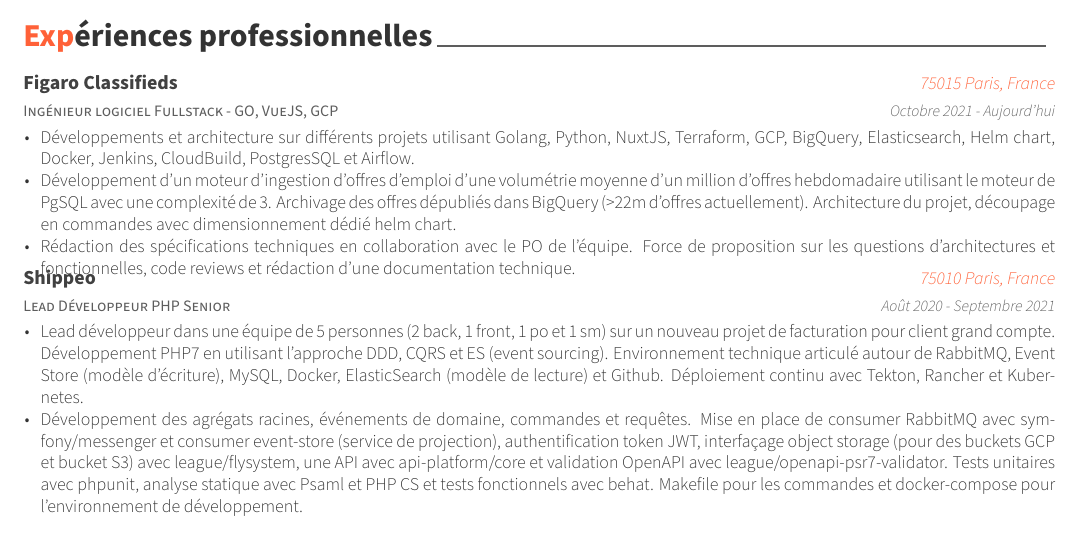
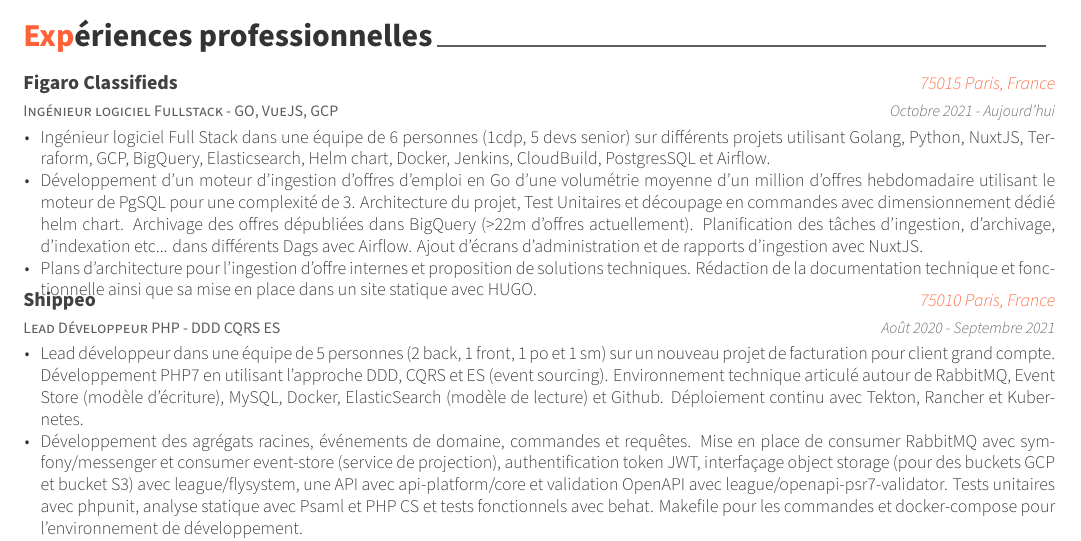
Before and after one commit to jkuma/resume, a LaTeX CV (JonathanKumaCV.tex, which reads segments/experiences/figaroclassifieds.tex, segments/experiences/shippeo.tex): part of page 1 of 2, cut so that both start at the same text. Compiled offline with XeLaTeX.

Commit message:
2nd draft of Figaro Classifieds experience

```diff
--- a/segments/experiences/figaroclassifieds.tex
+++ b/segments/experiences/figaroclassifieds.tex
@@ -8,19 +8,23 @@
     \begin{cvitems} % Description(s) of tasks/responsibilities
         \item
         {
-            Développements et architecture sur différents projets utilisant Golang, Python, NuxtJS, Terraform, GCP, BigQuery,
-        Elasticsearch, Helm chart, Docker, Jenkins, CloudBuild, PostgresSQL et Airflow.
+            Ingénieur logiciel Full Stack dans une équipe de 6 personnes (1cdp, 5 devs senior) sur différents projets
+            utilisant Golang, Python, NuxtJS, Terraform, GCP, BigQuery, Elasticsearch, Helm chart, Docker, Jenkins,
+            CloudBuild, PostgresSQL et Airflow.
         }
         \item
         {
-            Développement d'un moteur d'ingestion d'offres d'emploi d'une volumétrie moyenne d'un million d'offres hebdomadaire
-            utilisant le moteur de PgSQL avec une complexité de 3. Archivage des offres dépubliés dans BigQuery (>22m
-        d'offres actuellement). Architecture du projet, découpage en commandes avec dimensionnement dédié helm chart.
+            Développement d'un moteur d'ingestion d'offres d'emploi en Go d'une volumétrie moyenne d'un million d'offres
+            hebdomadaire utilisant le moteur de PgSQL pour une complexité de 3. Architecture du projet, Test Unitaires et
+            découpage en commandes avec dimensionnement dédié helm chart. Archivage des offres dépubliées dans BigQuery
+            (>22m d'offres actuellement). Planification des tâches d'ingestion, d'archivage, d'indexation etc... dans
+            différents Dags avec Airflow.
+            Ajout d'écrans d'administration et de rapports d'ingestion avec NuxtJS.
         }
         \item
         {
-            Rédaction des spécifications techniques en collaboration avec le PO de l'équipe. Force de proposition sur
-            les questions d’architectures et fonctionnelles, code reviews et rédaction d'une documentation technique.
+            Plans d'architecture pour l'ingestion d'offre internes et proposition de solutions techniques. Rédaction de
+            la documentation technique et fonctionnelle ainsi que sa mise en place dans un site statique avec HUGO.
         }
     \end{cvitems}
 }
--- a/segments/experiences/shippeo.tex
+++ b/segments/experiences/shippeo.tex
@@ -1,6 +1,6 @@
 %---------------------------------------------------------
 \cventry
-{Lead Développeur PHP Senior} % Job title
+{Lead Développeur PHP - DDD CQRS ES} % Job title
 {Shippeo} % Organization
 {75010 Paris, France} % Location
 {Août 2020 - Septembre 2021} % Date(s)
```
